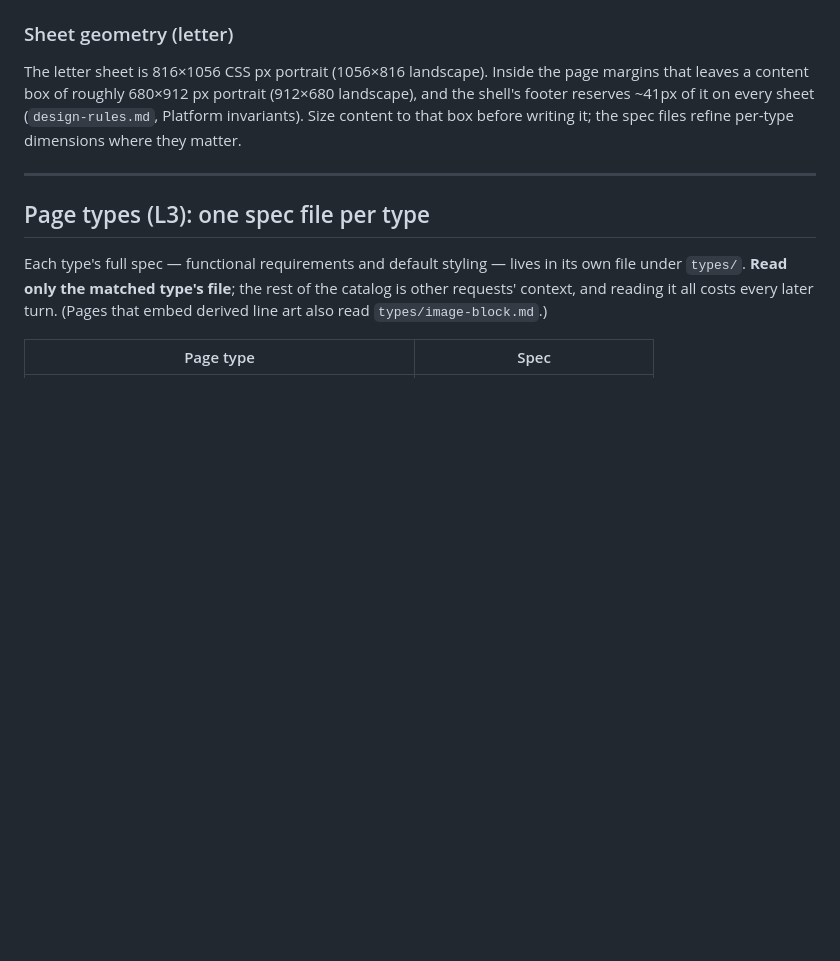
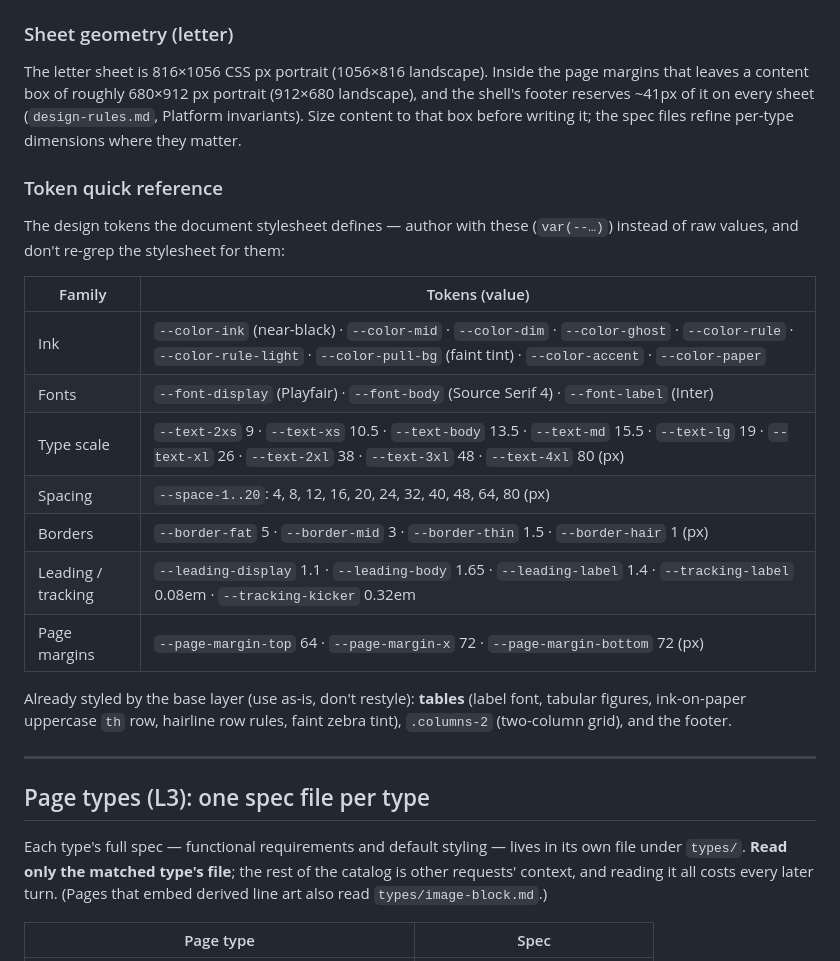
Before and after one commit to jomo-labs/print-skill, a Markdown page: references/page-types.md, the part around the change. Rendered like a GitHub page; blank space fills up the shorter version.

```diff
--- a/references/page-types.md
+++ b/references/page-types.md
@@ -120,6 +120,26 @@ sheet (`design-rules.md`, Platform invariants). Size content to that box
 before writing it; the spec files refine per-type dimensions where they
 matter.
 
+### Token quick reference
+
+The design tokens the document stylesheet defines — author with these
+(`var(--…)`) instead of raw values, and don't re-grep the stylesheet for
+them:
+
+| Family | Tokens (value) |
+|---|---|
+| Ink | `--color-ink` (near-black) · `--color-mid` · `--color-dim` · `--color-ghost` · `--color-rule` · `--color-rule-light` · `--color-pull-bg` (faint tint) · `--color-accent` · `--color-paper` |
+| Fonts | `--font-display` (Playfair) · `--font-body` (Source Serif 4) · `--font-label` (Inter) |
+| Type scale | `--text-2xs` 9 · `--text-xs` 10.5 · `--text-body` 13.5 · `--text-md` 15.5 · `--text-lg` 19 · `--text-xl` 26 · `--text-2xl` 38 · `--text-3xl` 48 · `--text-4xl` 80 (px) |
+| Spacing | `--space-1..20`: 4, 8, 12, 16, 20, 24, 32, 40, 48, 64, 80 (px) |
+| Borders | `--border-fat` 5 · `--border-mid` 3 · `--border-thin` 1.5 · `--border-hair` 1 (px) |
+| Leading / tracking | `--leading-display` 1.1 · `--leading-body` 1.65 · `--leading-label` 1.4 · `--tracking-label` 0.08em · `--tracking-kicker` 0.32em |
+| Page margins | `--page-margin-top` 64 · `--page-margin-x` 72 · `--page-margin-bottom` 72 (px) |
+
+Already styled by the base layer (use as-is, don't restyle): **tables**
+(label font, tabular figures, ink-on-paper uppercase `th` row, hairline row
+rules, faint zebra tint), `.columns-2` (two-column grid), and the footer.
+
 ---
 
 ## Page types (L3): one spec file per type
```
Also changed, not shown: SKILL.md (+15 -2 lines).
